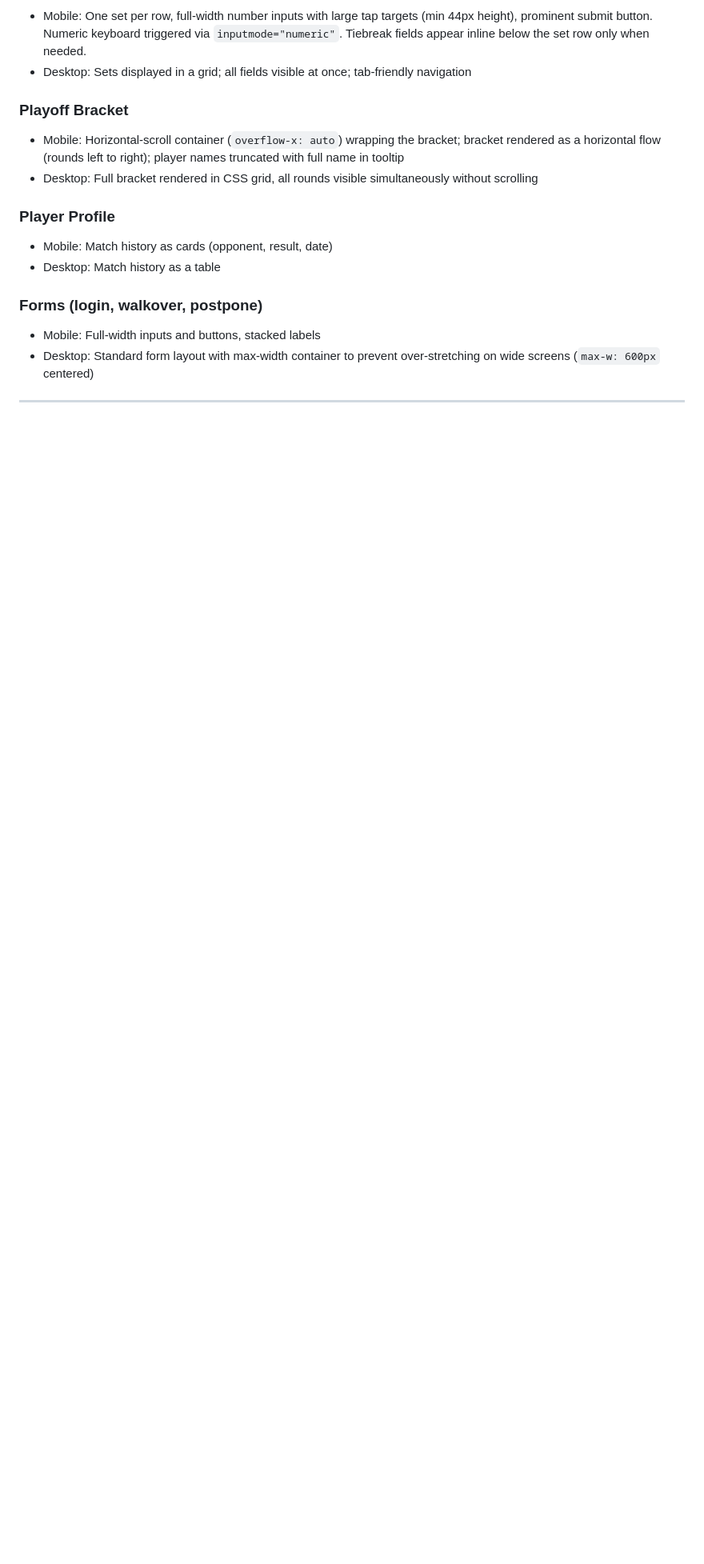
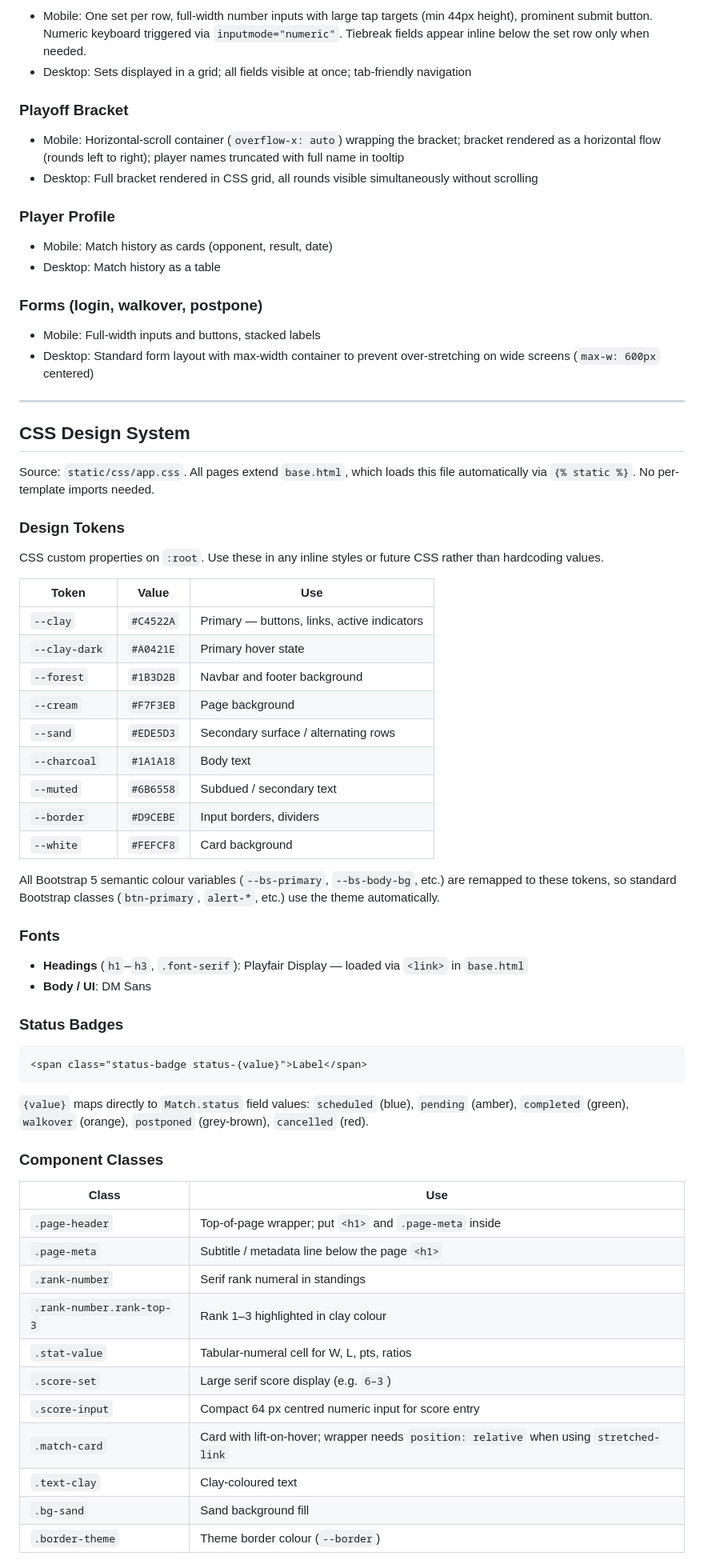
Before and after one commit to brandgor7/tennis_league, a Markdown page: ARCHITECTURE.md, the part around one of its changes. Shown at 80% size. GitHub-like rendering; blank space fills up the shorter version.

Commit message:
Update ARCHITECTURE.md with Phase 3 frontend additions
- Add CSS Design System section: design tokens, font stack, status badge
  classes, component class reference, nav active-state block pattern, and
  base template context variables (current_season / all_seasons)
- Update directory structure: add static/css/app.css, config/test_settings.py,
  and TESTS.md
- Update Settings Highlights: add LOGOUT_REDIRECT_URL, STATICFILES_DIRS,
  and a note on running tests without PostgreSQL

Co-Authored-By: Claude Sonnet 4.6 <noreply@anthropic.com>

````diff
--- a/ARCHITECTURE.md
+++ b/ARCHITECTURE.md
@@ -59,3 +59,54 @@ Bootstrap 5's `md` breakpoint (768px) is the single dividing line between **mobi
 
 ---
 
+## CSS Design System
+
+Source: `static/css/app.css`. All pages extend `base.html`, which loads this file automatically via `{% static %}`. No per-template imports needed.
+
+### Design Tokens
+
+CSS custom properties on `:root`. Use these in any inline styles or future CSS rather than hardcoding values.
+
+| Token | Value | Use |
+|-------|-------|-----|
+| `--clay` | `#C4522A` | Primary — buttons, links, active indicators |
+| `--clay-dark` | `#A0421E` | Primary hover state |
+| `--forest` | `#1B3D2B` | Navbar and footer background |
+| `--cream` | `#F7F3EB` | Page background |
+| `--sand` | `#EDE5D3` | Secondary surface / alternating rows |
+| `--charcoal` | `#1A1A18` | Body text |
+| `--muted` | `#6B6558` | Subdued / secondary text |
+| `--border` | `#D9CEBE` | Input borders, dividers |
+| `--white` | `#FEFCF8` | Card background |
+
+All Bootstrap 5 semantic colour variables (`--bs-primary`, `--bs-body-bg`, etc.) are remapped to these tokens, so standard Bootstrap classes (`btn-primary`, `alert-*`, etc.) use the theme automatically.
+
+### Fonts
+
+- **Headings** (`h1`–`h3`, `.font-serif`): Playfair Display — loaded via `<link>` in `base.html`
+- **Body / UI**: DM Sans
+
+### Status Badges
+
+```html
+<span class="status-badge status-{value}">Label</span>
+```
+
+`{value}` maps directly to `Match.status` field values: `scheduled` (blue), `pending` (amber), `completed` (green), `walkover` (orange), `postponed` (grey-brown), `cancelled` (red).
+
+### Component Classes
+
+| Class | Use |
+|-------|-----|
+| `.page-header` | Top-of-page wrapper; put `<h1>` and `.page-meta` inside |
+| `.page-meta` | Subtitle / metadata line below the page `<h1>` |
+| `.rank-number` | Serif rank numeral in standings |
+| `.rank-number.rank-top-3` | Rank 1–3 highlighted in clay colour |
+| `.stat-value` | Tabular-numeral cell for W, L, pts, ratios |
+| `.score-set` | Large serif score display (e.g. `6–3`) |
+| `.score-input` | Compact 64 px centred numeric input for score entry |
+| `.match-card` | Card with lift-on-hover; wrapper needs `position: relative` when using `stretched-link` |
+| `.text-clay` | Clay-coloured text |
+| `.bg-sand` | Sand background fill |
+| `.border-theme` | Theme border colour (`--border`) |
+
````
Also changed, not shown: other parts of ARCHITECTURE.md (+36 -3 lines).
